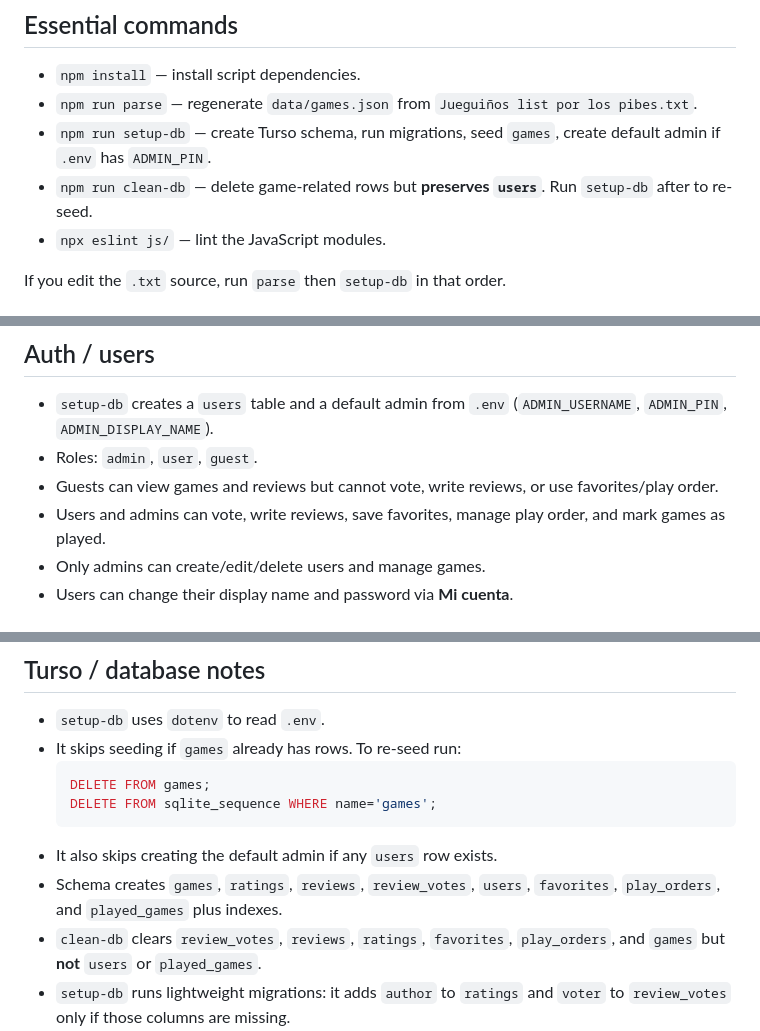
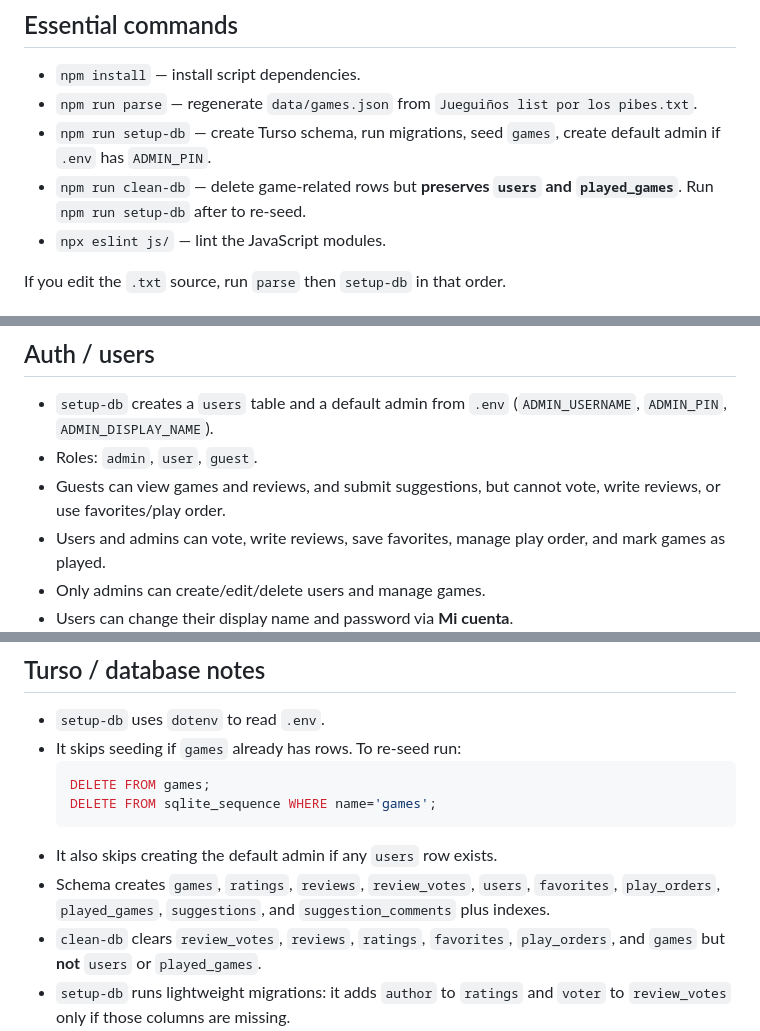
Before and after one commit to sheymor21/iniciativa-emu, a Markdown page: AGENTS.md, 3 parts joined by grey strips. Rendered like a GitHub page.

````diff
--- a/AGENTS.md
+++ b/AGENTS.md
@@ -7,7 +7,7 @@ Static GitHub Pages site for a game list, backed by Turso. Vanilla HTML/CSS/JS,
 - `npm install` — install script dependencies.
 - `npm run parse` — regenerate `data/games.json` from `Jueguiños list por los pibes.txt`.
 - `npm run setup-db` — create Turso schema, run migrations, seed `games`, create default admin if `.env` has `ADMIN_PIN`.
-- `npm run clean-db` — delete game-related rows but **preserves `users`**. Run `setup-db` after to re-seed.
+- `npm run clean-db` — delete game-related rows but **preserves `users` and `played_games`**. Run `npm run setup-db` after to re-seed.
 - `npx eslint js/` — lint the JavaScript modules.
 
 If you edit the `.txt` source, run `parse` then `setup-db` in that order.
@@ -29,7 +29,7 @@ Scripts use `.env`; the browser uses `js/config.js`. Both are gitignored and hol
 
 - `setup-db` creates a `users` table and a default admin from `.env` (`ADMIN_USERNAME`, `ADMIN_PIN`, `ADMIN_DISPLAY_NAME`).
 - Roles: `admin`, `user`, `guest`.
-- Guests can view games and reviews but cannot vote, write reviews, or use favorites/play order.
+- Guests can view games and reviews, and submit suggestions, but cannot vote, write reviews, or use favorites/play order.
 - Users and admins can vote, write reviews, save favorites, manage play order, and mark games as played.
 - Only admins can create/edit/delete users and manage games.
 - Users can change their display name and password via **Mi cuenta**.
@@ -44,7 +44,7 @@ Scripts use `.env`; the browser uses `js/config.js`. Both are gitignored and hol
   DELETE FROM sqlite_sequence WHERE name='games';
   ```
 - It also skips creating the default admin if any `users` row exists.
-- Schema creates `games`, `ratings`, `reviews`, `review_votes`, `users`, `favorites`, `play_orders`, and `played_games` plus indexes.
+- Schema creates `games`, `ratings`, `reviews`, `review_votes`, `users`, `favorites`, `play_orders`, `played_games`, `suggestions`, and `suggestion_comments` plus indexes.
 - `clean-db` clears `review_votes`, `reviews`, `ratings`, `favorites`, `play_orders`, and `games` but **not** `users` or `played_games`.
 - `setup-db` runs lightweight migrations: it adds `author` to `ratings` and `voter` to `review_votes` only if those columns are missing.
 
````
Also changed, not shown: other parts of AGENTS.md (+1 -1 lines).
